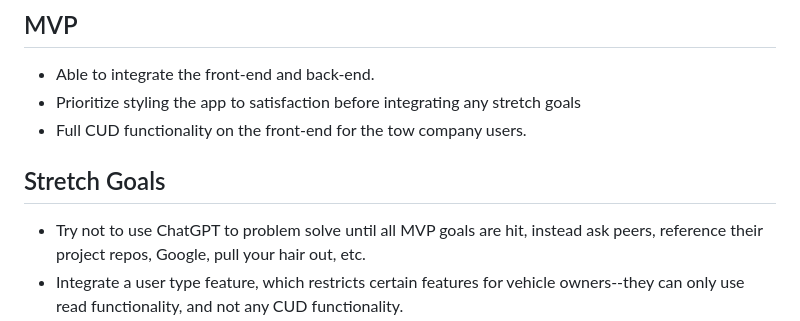
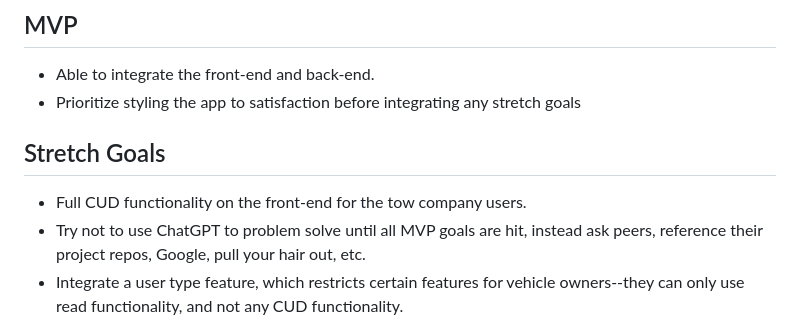
Before and after one commit to mdoyle91/nyc_tow_locator, a Markdown page: README.md, the part around the change. GitHub-like rendering.

```diff
--- a/README.md
+++ b/README.md
@@ -26,9 +26,10 @@ You'd love it if the owner of a vehicle could access a site and tell if your com
 ## MVP
 - Able to integrate the front-end and back-end.
 - Prioritize styling the app to satisfaction before integrating any stretch goals
-- Full CUD functionality on the front-end for the tow company users.
+
 
 ## Stretch Goals
+- Full CUD functionality on the front-end for the tow company users.
 - Try not to use ChatGPT to problem solve until all MVP goals are hit, instead ask peers, reference their project repos, Google, pull your hair out, etc.
 - Integrate a user type feature, which restricts certain features for vehicle owners--they can only use read functionality, and not any CUD functionality.
 - Integrate an automatic delete feature, which will remove vehicles from the database after a certain time period--try to be accurate to any record-keeping compliance standards for NYC/NYS.
```
